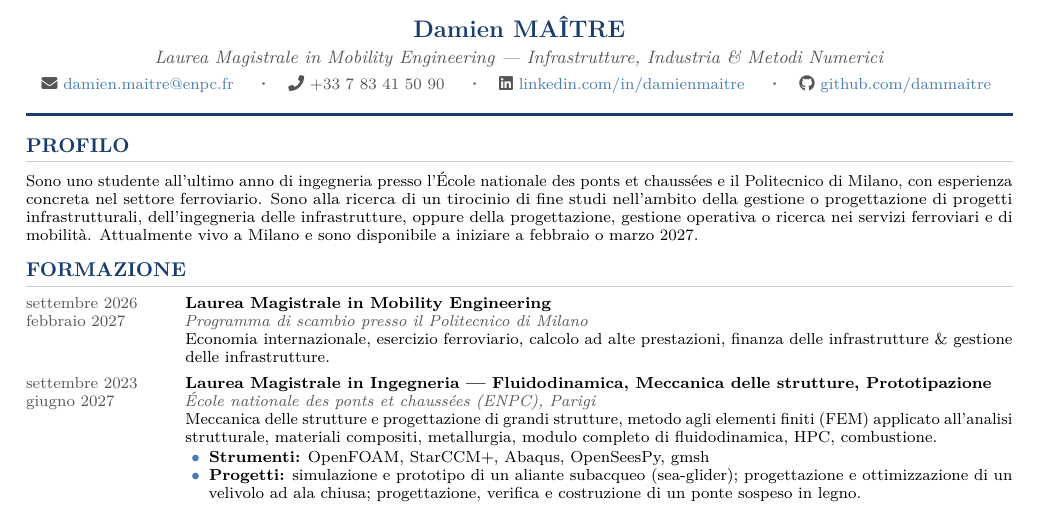
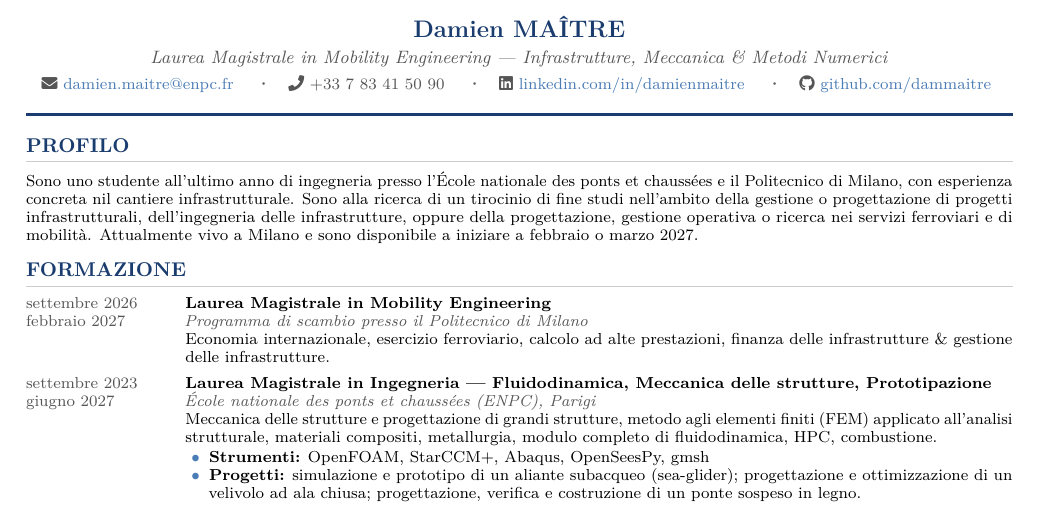
Before and after one commit to dammaitre/PORTFOLIO, a LaTeX CV (cv/main_it.tex): part of the page, cut so that both start at the same text. Compiled offline with pdfLaTeX.

Commit message:
infra italian cv

```diff
--- a/cv/main_it.tex
+++ b/cv/main_it.tex
@@ -87,7 +87,7 @@
 % ── NAME & CONTACT ───────────────────────────────────────────
 \begin{center}
   {\LARGE\bfseries\color{accent} Damien MAÎTRE}\\[2pt]
-  {\normalsize\textit{\textcolor{muted}{Laurea Magistrale in Mobility Engineering — Infrastrutture, Industria \& Metodi Numerici}}}\\[4pt]
+  {\normalsize\textit{\textcolor{muted}{Laurea Magistrale in Mobility Engineering — Infrastrutture, Meccanica \& Metodi Numerici}}}\\[4pt]
   \small
   \textcolor{muted}{
     \faEnvelope\ \href{mailto:damien.maitre@enpc.fr}{damien.maitre@enpc.fr}
@@ -108,7 +108,7 @@
 \section{PROFILO}
 
 \noindent\small
-Sono uno studente all'ultimo anno di ingegneria presso l'École nationale des ponts et chaussées e il Politecnico di Milano, con esperienza concreta nel settore ferroviario. Sono alla ricerca di un tirocinio di fine studi nell'ambito della gestione o progettazione di progetti infrastrutturali, dell'ingegneria delle infrastrutture, oppure della progettazione, gestione operativa o ricerca nei servizi ferroviari e di mobilità. Attualmente vivo a Milano e sono disponibile a iniziare a febbraio o marzo 2027. \par
+Sono uno studente all'ultimo anno di ingegneria presso l'École nationale des ponts et chaussées e il Politecnico di Milano, con esperienza concreta nil cantiere infrastrutturale. Sono alla ricerca di un tirocinio di fine studi nell'ambito della gestione o progettazione di progetti infrastrutturali, dell'ingegneria delle infrastrutture, oppure della progettazione, gestione operativa o ricerca nei servizi ferroviari e di mobilità. Attualmente vivo a Milano e sono disponibile a iniziare a febbraio o marzo 2027. \par
 
 % ── EDUCATION ────────────────────────────────────────────────
 \section{FORMAZIONE}
```
Also changed, not shown: cv/main_it.pdf, 3 other files.
